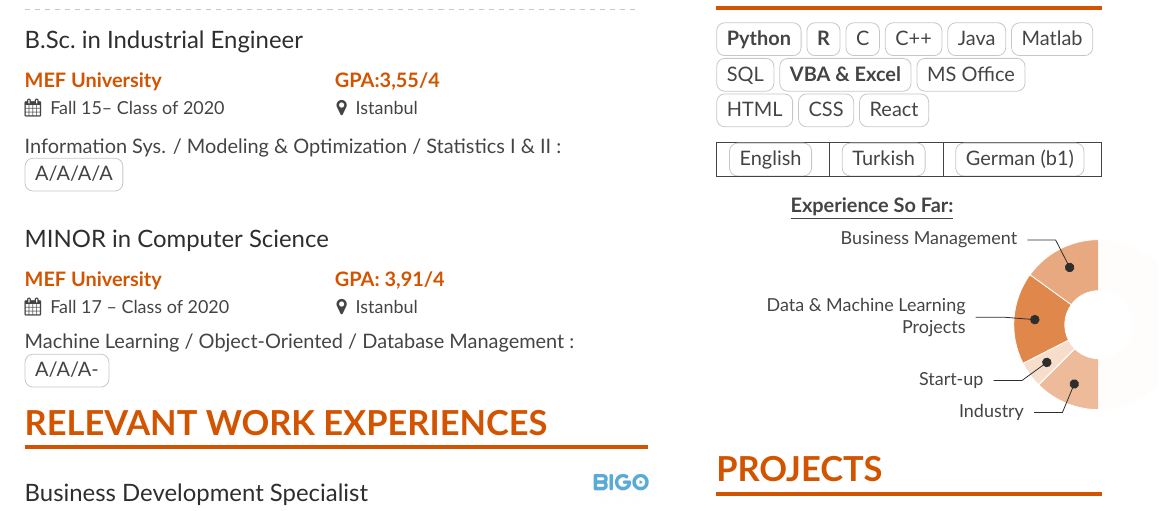
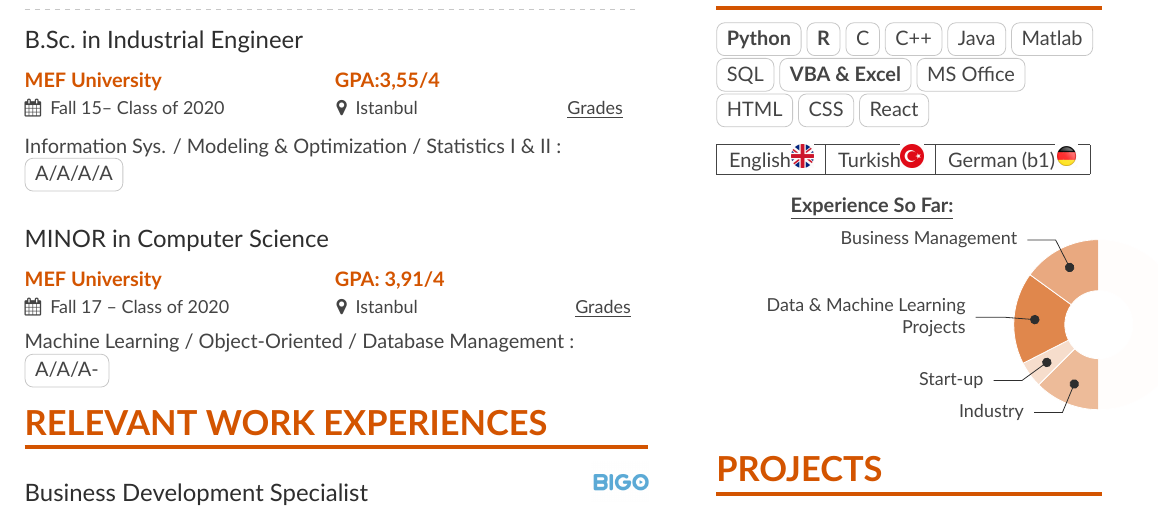
Before and after one commit to PoyrazTahan/CV-eng-v1.1, a LaTeX CV (main.tex, which reads page1sidebar.tex): part of the page, cut so that both start at the same text. Compiled offline with XeLaTeX.

Commit message:
Language pictures, Organized Education Grades

```diff
--- a/main.tex
+++ b/main.tex
@@ -127,12 +127,12 @@
 {
 Business Intelligence / Data Analytics / Financial Valuation : \hfill\cvtag{enrolled}
 }\divider\divider
-\cvevent{B.Sc.\ in Industrial Engineer}{MEF University \hspace{82pt} GPA:3,55/4}{Fall 15-- Class of 2020}   {Istanbul}
+\cvevent{B.Sc.\ in Industrial Engineer}{MEF University \hspace{82pt} GPA:3,55/4}{Fall 15-- Class of 2020}   {Istanbul\hspace{75pt}\underline{Grades}}
 {
 Information Sys. / Modeling \& Optimization / Statistics I \& II :  \hfill\cvtag{A/A/A/A}
 }
 \divider\divider
-\cvevent{MINOR\ in Computer Science }{MEF University \hspace{82pt} GPA: 3,91/4}{Fall 17 -- Class of 2020}{Istanbul}
+\cvevent{MINOR\ in Computer Science }{MEF University \hspace{82pt} GPA: 3,91/4}{Fall 17 -- Class of 2020}{Istanbul\hspace{79pt}\underline{Grades}}
 {
 Machine Learning / Object-Oriented / Database Management :\hfill \cvtag{A/A/A-}
 }
--- a/page1sidebar.tex
+++ b/page1sidebar.tex
@@ -11,9 +11,9 @@
 \cvtag{SQL}\cvtag{\textbf{VBA \& Excel}}\cvtag{MS Office}\newline
 \cvtag{HTML}\cvtag{CSS}\cvtag{React}\newline
 
-\begin{tabular}{ |c|c|c| }
- \hline
- \cvtag{English} & \cvtag{Turkish} & \cvtag{German (b1)} \\
+\begin{tabular}{ |c|c|c| } \hline
+ English{\includegraphics[scale=0.05]{eng.jpeg}}
+ &Turkish{\includegraphics[scale=0.05]{tr.png}}& German\hspace{2pt}(b1){\includegraphics[scale=0.05]{deu.jpeg}}\\
  \hline
 \end{tabular}\newline
 
```
Also changed, not shown: deu.jpeg (added), eng.jpeg (added), tr.png (added).
